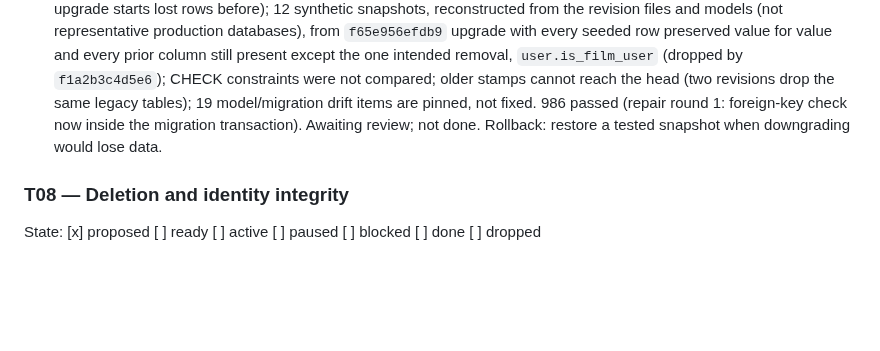
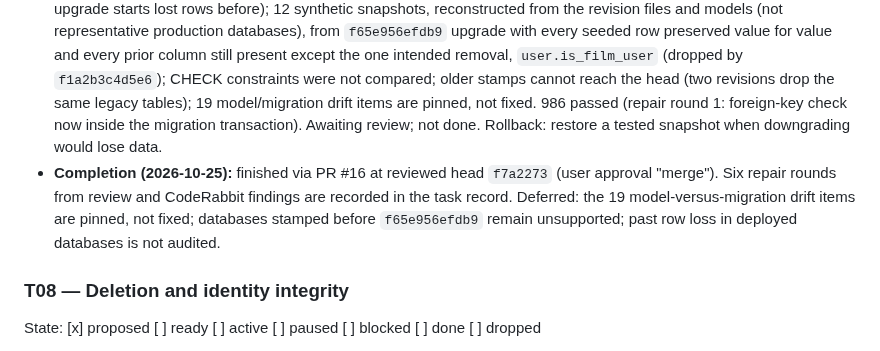
Before and after one commit to liorschifrin/troniworld, a Markdown page: FEATUREROADMAP_workplan.md, the part around one of its changes. Drawn GitHub-style; blank space fills up the shorter version.

Commit message:
T07: mark roadmap task done

```diff
--- a/FEATUREROADMAP_workplan.md
+++ b/FEATUREROADMAP_workplan.md
@@ -160,6 +160,7 @@ State: [ ] proposed [ ] ready [x] active [ ] paused [ ] blocked [ ] done [ ] dro
 - **Acceptance:** [x] documented setup works on an empty database; [x] representative prior revisions upgrade with data preserved; [x] model/schema drift checked; [x] backup/restore rehearsal recorded; [x] README workaround replaced when no longer necessary.
 - **Decision notes:** empty migration replay failed at the first `user` alteration. `create_all` plus a stamp is only a documented disposable-demo workaround, not evidence that upgrades work. T07 makes it a guarded command (`flask bootstrap-db`) for new databases and tests upgrades separately.
 - **Evidence/checkpoint (2026-10-25, unmerged):** branch `task/t07-bootstrap`, record `docs/orchestration/tasks/T07.md`. `flask bootstrap-db` creates and head-stamps an empty database; `migrations/env.py` no longer lets SQLite foreign keys cascade-delete rows during batch rebuilds (7 of 12 seeded upgrade starts lost rows before); 12 synthetic snapshots, reconstructed from the revision files and models (not representative production databases), from `f65e956efdb9` upgrade with every seeded row preserved value for value and every prior column still present except the one intended removal, `user.is_film_user` (dropped by `f1a2b3c4d5e6`); CHECK constraints were not compared; older stamps cannot reach the head (two revisions drop the same legacy tables); 19 model/migration drift items are pinned, not fixed. 986 passed (repair round 1: foreign-key check now inside the migration transaction). Awaiting review; not done. Rollback: restore a tested snapshot when downgrading would lose data.
+- **Completion (2026-10-25):** finished via PR #16 at reviewed head `f7a2273` (user approval "merge"). Six repair rounds from review and CodeRabbit findings are recorded in the task record. Deferred: the 19 model-versus-migration drift items are pinned, not fixed; databases stamped before `f65e956efdb9` remain unsupported; past row loss in deployed databases is not audited.
 
 ### T08 — Deletion and identity integrity
 
```
Also changed, not shown: other parts of FEATUREROADMAP_workplan.md (+1 -1 lines).
